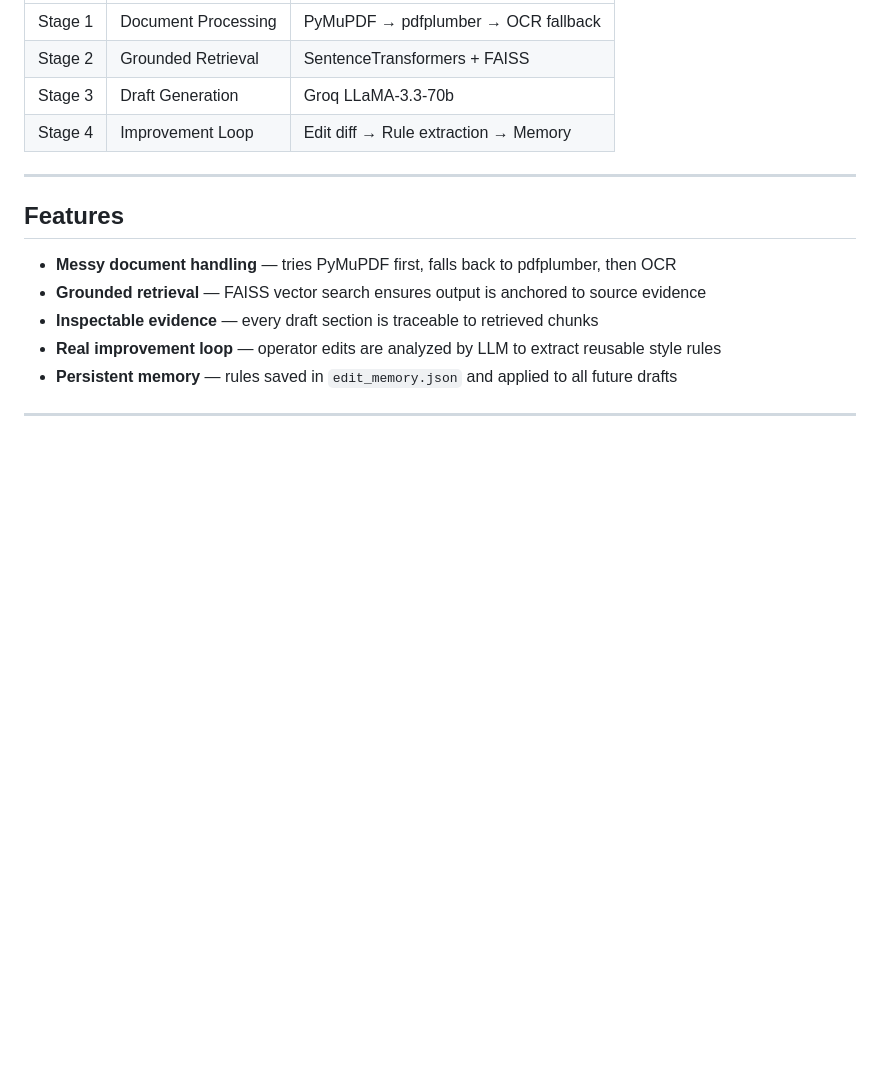
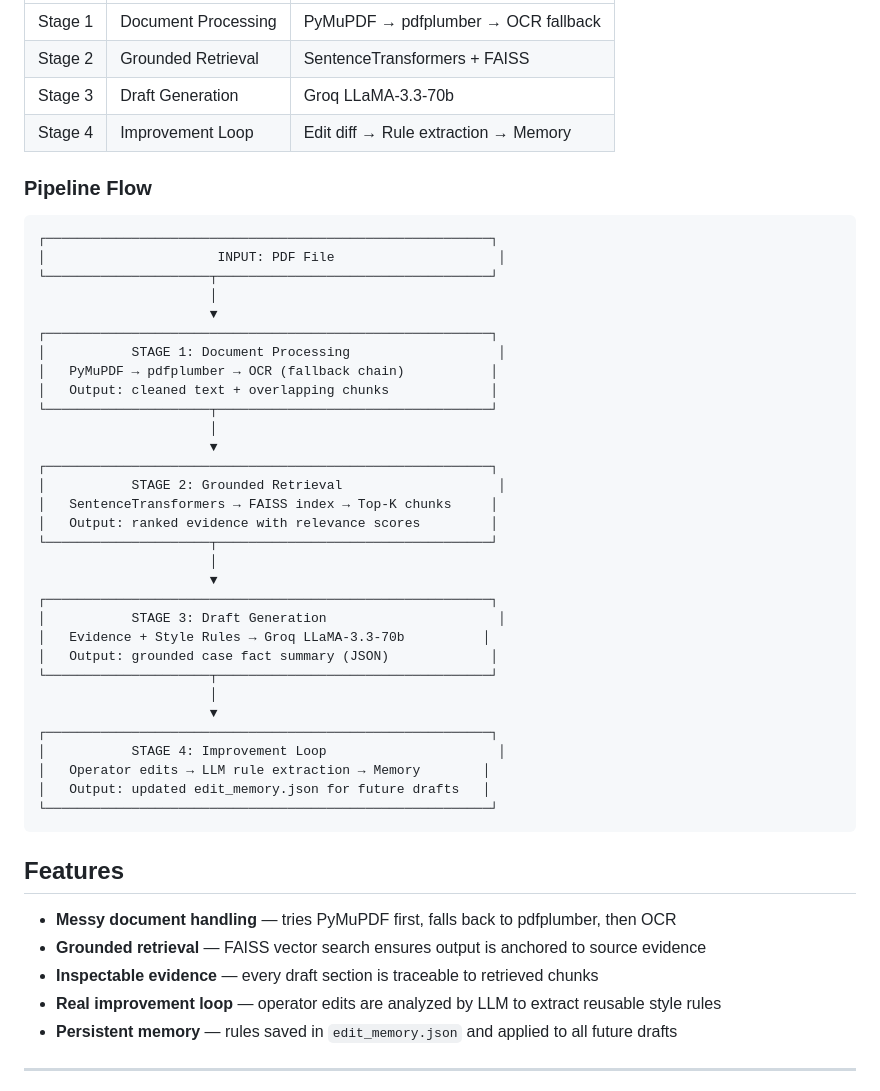
Before and after one commit to virens27/ambitio-ai-intern, a Markdown page: README.md, the part around the change. GitHub-like rendering; blank space fills up the shorter version.

Commit message:
docs: add visual pipeline flow diagram to README

````diff
--- a/README.md
+++ b/README.md
@@ -14,7 +14,41 @@ A production-ready pipeline that ingests messy legal-style documents, extracts s
 | Stage 3 | Draft Generation | Groq LLaMA-3.3-70b |
 | Stage 4 | Improvement Loop | Edit diff → Rule extraction → Memory |
 
----
+### Pipeline Flow
+
+```
+┌─────────────────────────────────────────────────────────┐
+│                      INPUT: PDF File                     │
+└─────────────────────┬───────────────────────────────────┘
+                      │
+                      ▼
+┌─────────────────────────────────────────────────────────┐
+│           STAGE 1: Document Processing                   │
+│   PyMuPDF → pdfplumber → OCR (fallback chain)           │
+│   Output: cleaned text + overlapping chunks             │
+└─────────────────────┬───────────────────────────────────┘
+                      │
+                      ▼
+┌─────────────────────────────────────────────────────────┐
+│           STAGE 2: Grounded Retrieval                    │
+│   SentenceTransformers → FAISS index → Top-K chunks     │
+│   Output: ranked evidence with relevance scores         │
+└─────────────────────┬───────────────────────────────────┘
+                      │
+                      ▼
+┌─────────────────────────────────────────────────────────┐
+│           STAGE 3: Draft Generation                      │
+│   Evidence + Style Rules → Groq LLaMA-3.3-70b          │
+│   Output: grounded case fact summary (JSON)             │
+└─────────────────────┬───────────────────────────────────┘
+                      │
+                      ▼
+┌─────────────────────────────────────────────────────────┐
+│           STAGE 4: Improvement Loop                      │
+│   Operator edits → LLM rule extraction → Memory        │
+│   Output: updated edit_memory.json for future drafts   │
+└─────────────────────────────────────────────────────────┘
+```
 
 ## Features
 
````
